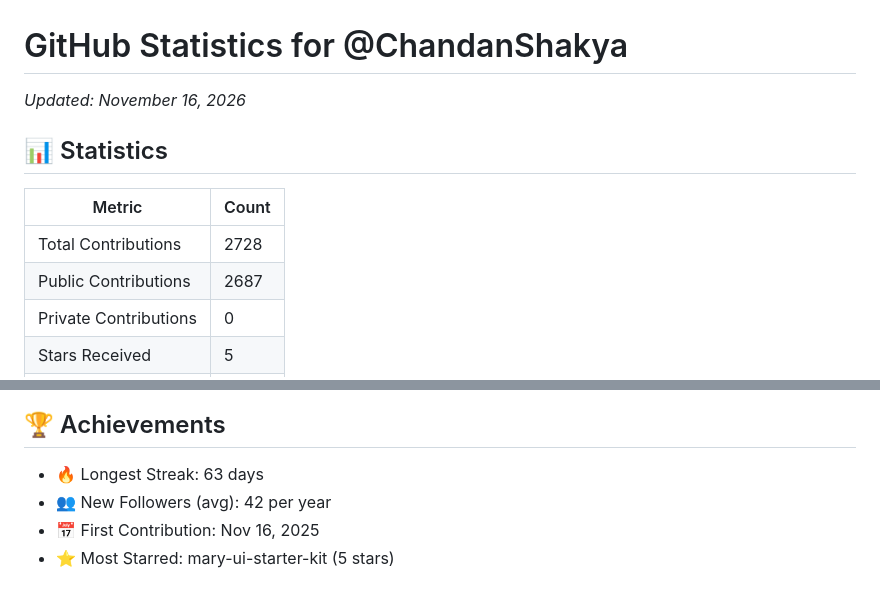
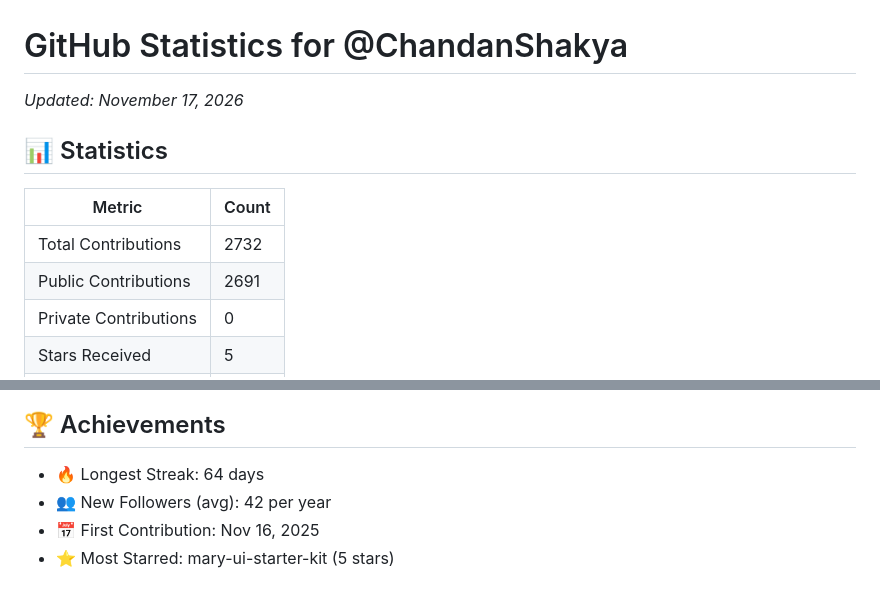
Before and after one commit to ChandanShakya/github-stats-daily, a Markdown page: README.md, 2 parts joined by grey strips. Rendered like a GitHub page.

Commit message:
Update stats for 2026-11-17 11:52:26 UTC

```diff
--- a/README.md
+++ b/README.md
@@ -1,11 +1,11 @@
 # GitHub Statistics for @ChandanShakya
-*Updated: November 16, 2026*
+*Updated: November 17, 2026*
 
 ## 📊 Statistics
 | Metric | Count |
 |--------|--------|
-| Total Contributions | 2728 |
-| Public Contributions | 2687 |
+| Total Contributions | 2732 |
+| Public Contributions | 2691 |
 | Private Contributions | 0 |
 | Stars Received | 5 |
 | Stars Given | 441 |
@@ -20,7 +20,7 @@
 
 ## 🏆 Achievements
 
-- 🔥 Longest Streak: 63 days
+- 🔥 Longest Streak: 64 days
 - 👥 New Followers (avg): 42 per year
 - 📅 First Contribution: Nov 16, 2025
 - ⭐ Most Starred: mary-ui-starter-kit (5 stars)
```
Also changed, not shown: contribution_graph.png.
